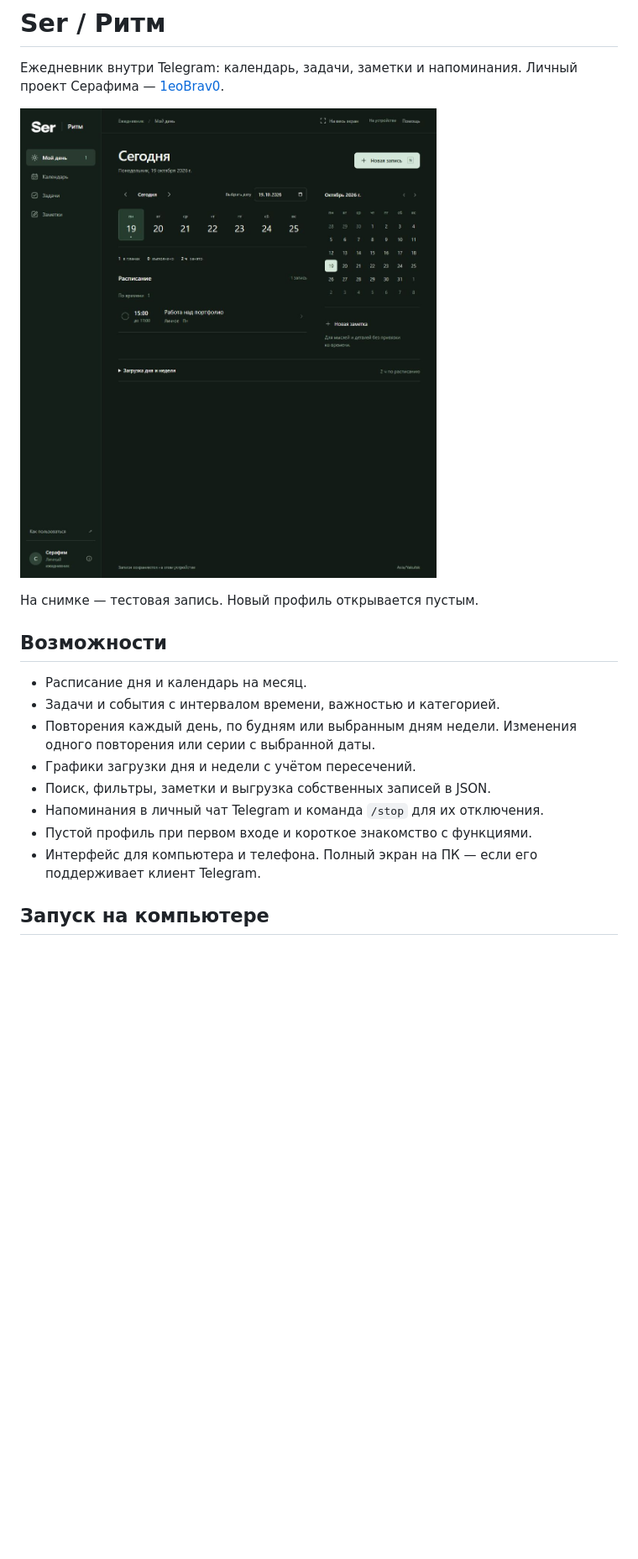
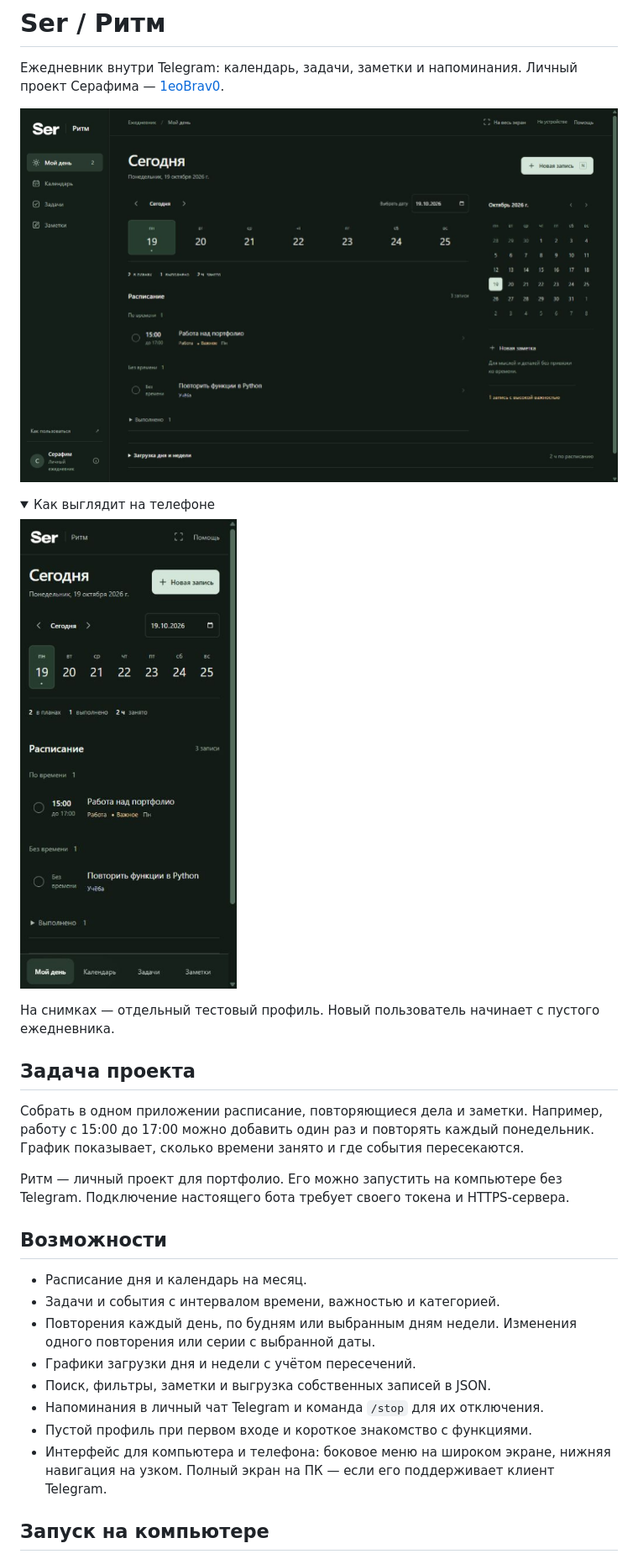
Before and after one commit to 1eoBrav0/ser-ritm, a Markdown page: README.md, the part around one of its changes. Shown at 84% size. Rendered like a GitHub page; pictures changed too: docs/images/desktop-v2.8.png (added), docs/images/mobile-v2.8.png (added); folded sections open; blank space fills up the shorter version.

Commit message:
Адаптировать ежедневник для разных экранов и оформить проект

```diff
--- a/README.md
+++ b/README.md
@@ -2,9 +2,22 @@
 
 Ежедневник внутри Telegram: календарь, задачи, заметки и напоминания. Личный проект Серафима — [1eoBrav0](https://github.com/1eoBrav0).
 
-![Расписание дня в Ритме](docs/images/planner-v2.7.png)
+![Расписание дня на компьютере](docs/images/desktop-v2.8.png)
 
-На снимке — тестовая запись. Новый профиль открывается пустым.
+<details>
+<summary>Как выглядит на телефоне</summary>
+
+<img src="docs/images/mobile-v2.8.png" alt="Расписание дня на телефоне" width="320">
+
+</details>
+
+На снимках — отдельный тестовый профиль. Новый пользователь начинает с пустого ежедневника.
+
+## Задача проекта
+
+Собрать в одном приложении расписание, повторяющиеся дела и заметки. Например, работу с 15:00 до 17:00 можно добавить один раз и повторять каждый понедельник. График показывает, сколько времени занято и где события пересекаются.
+
+Ритм — личный проект для портфолио. Его можно запустить на компьютере без Telegram. Подключение настоящего бота требует своего токена и HTTPS-сервера.
 
 ## Возможности
 
@@ -15,7 +28,7 @@
 - Поиск, фильтры, заметки и выгрузка собственных записей в JSON.
 - Напоминания в личный чат Telegram и команда `/stop` для их отключения.
 - Пустой профиль при первом входе и короткое знакомство с функциями.
-- Интерфейс для компьютера и телефона. Полный экран на ПК — если его поддерживает клиент Telegram.
+- Интерфейс для компьютера и телефона: боковое меню на широком экране, нижняя навигация на узком. Полный экран на ПК — если его поддерживает клиент Telegram.
 
 ## Запуск на компьютере
 
```
Also changed, not shown: other parts of README.md (+2 -2 lines), docs/responsive.md (added, +20 -0 lines), 3 other files.
